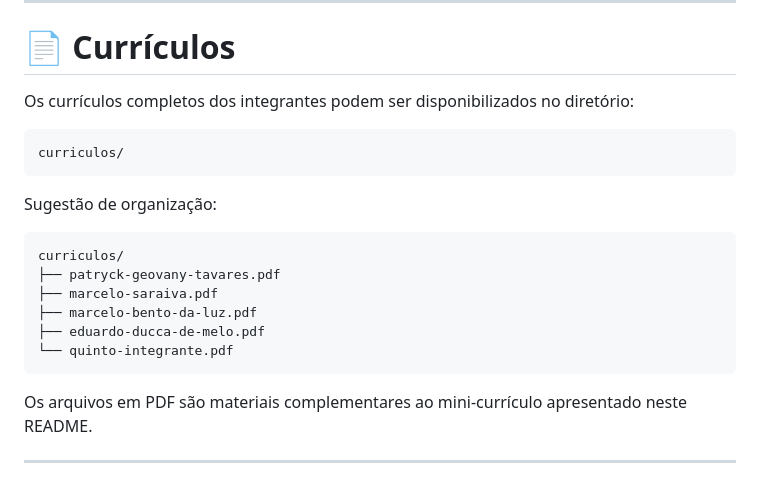
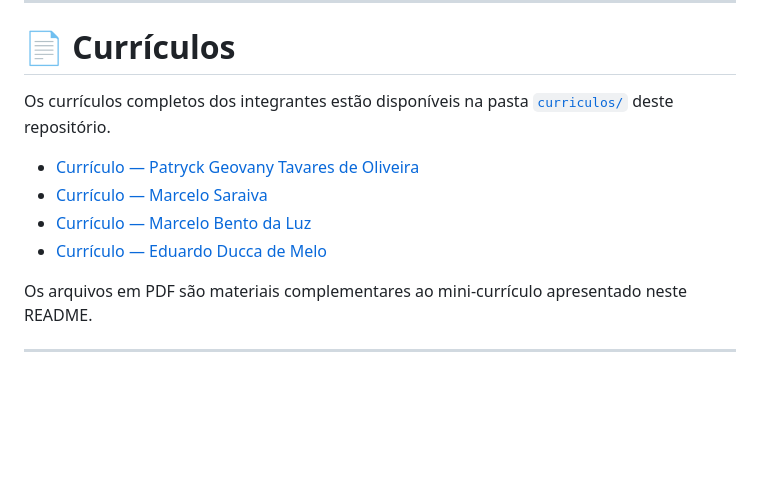
Before and after one commit to patryckgtoliveira-cpu/desafio-mercearia-seu-ze, a Markdown page: README.md, the part around the change. Rendered like a GitHub page; blank space fills up the shorter version.

Commit message:
Update README.md
arrumando curriculos

````diff
--- a/README.md
+++ b/README.md
@@ -321,22 +321,12 @@ Os perfis dos integrantes podem ser adicionados abaixo para facilitar a avaliaç
 
 # 📄 Currículos
 
-Os currículos completos dos integrantes podem ser disponibilizados no diretório:
+Os currículos completos dos integrantes estão disponíveis na pasta [`curriculos/`](curriculos/) deste repositório.
 
-```text
-curriculos/
-```
-
-Sugestão de organização:
-
-```text
-curriculos/
-├── patryck-geovany-tavares.pdf
-├── marcelo-saraiva.pdf
-├── marcelo-bento-da-luz.pdf
-├── eduardo-ducca-de-melo.pdf
-└── quinto-integrante.pdf
-```
+- [Currículo — Patryck Geovany Tavares de Oliveira](readme/Currículo-atualizado-(2).pdf)
+- [Currículo — Marcelo Saraiva](readme/Curriculo-Marcelo-Saraiva.pdf)
+- [Currículo — Marcelo Bento da Luz](readme/1MARCELOBENTOLUZ.pdf)
+- [Currículo — Eduardo Ducca de Melo](readme/Eduardo-Ducca-de-Melo.pdf)
 
 Os arquivos em PDF são materiais complementares ao mini-currículo apresentado neste README.
 
````
